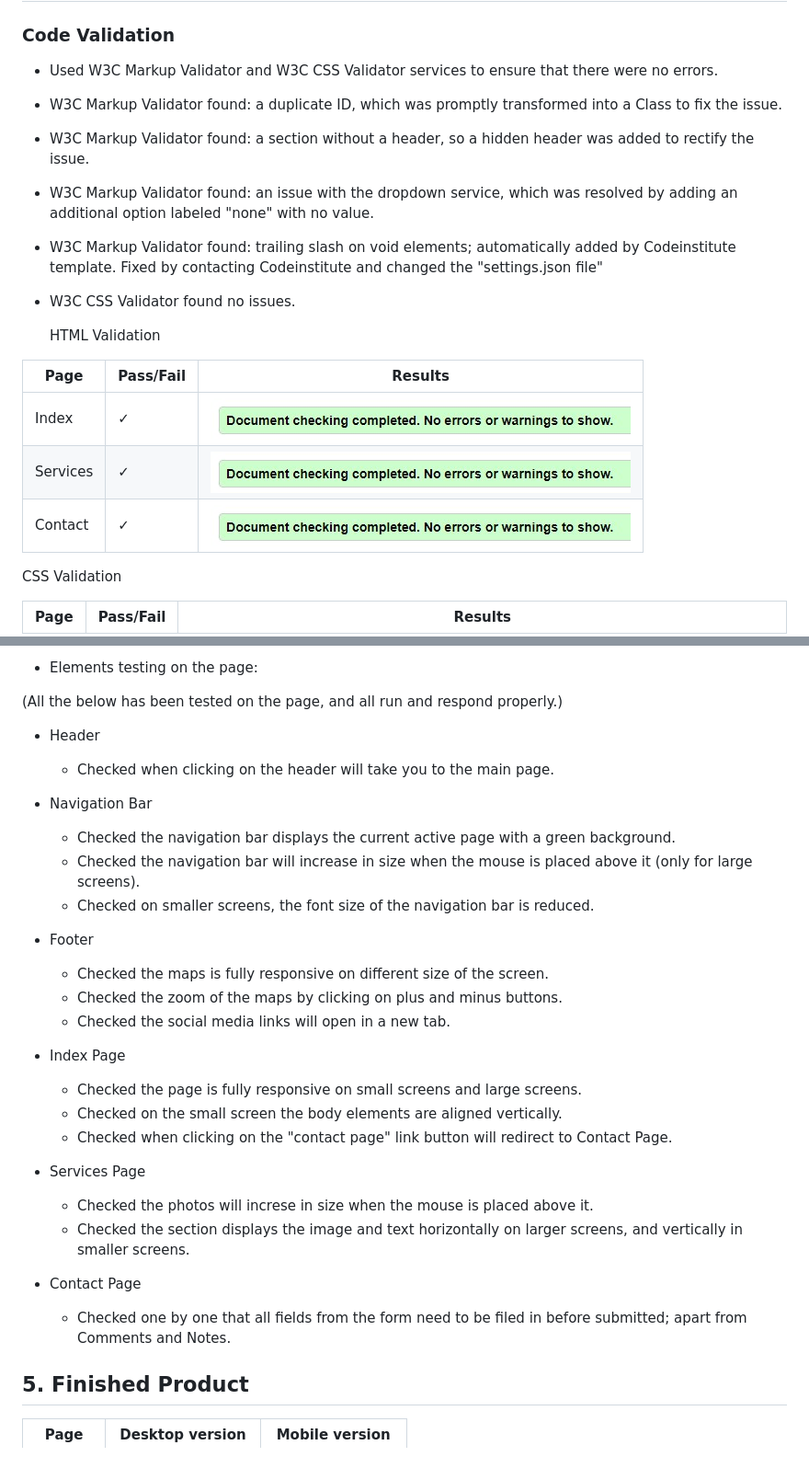
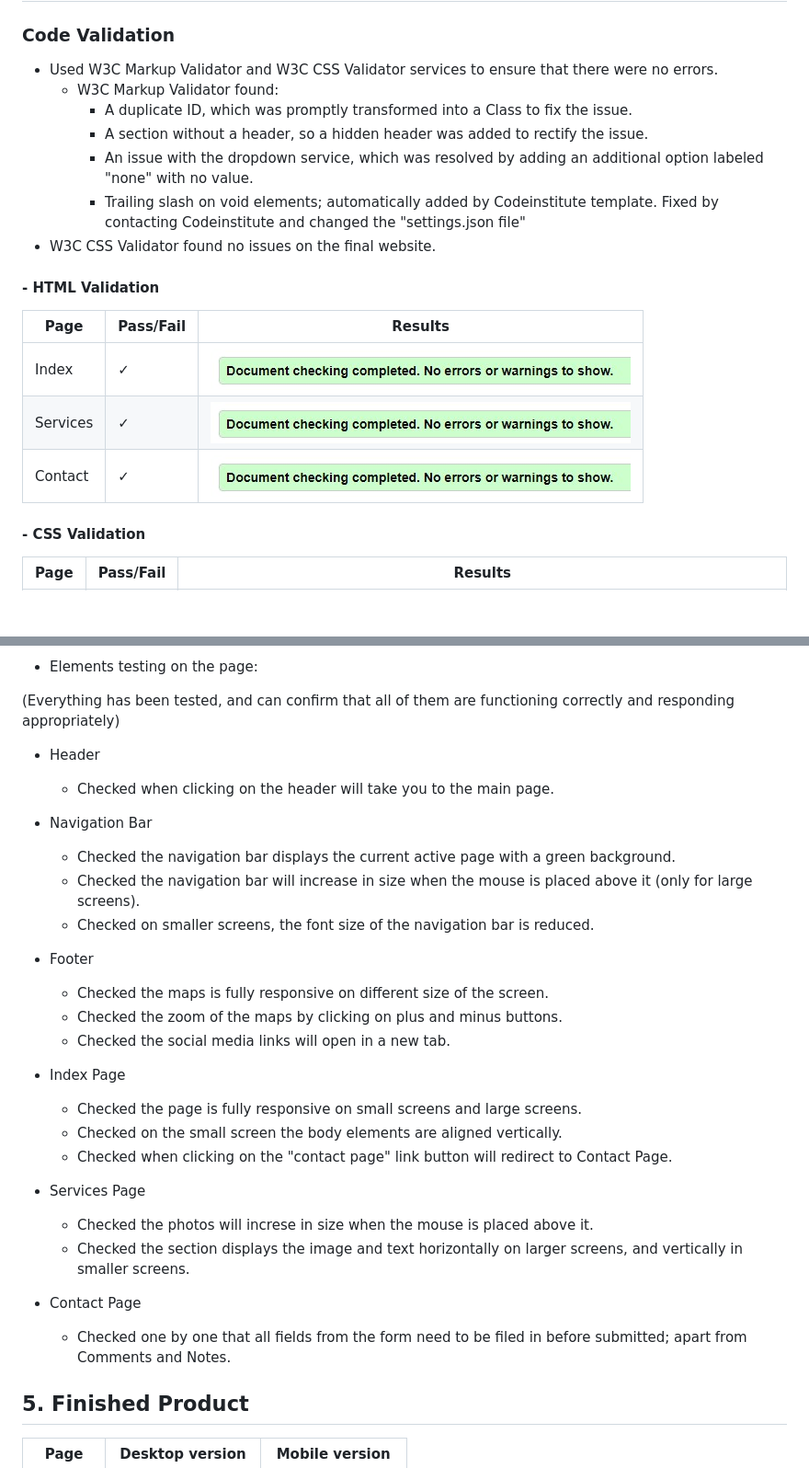
Before and after one commit to terintealexandrin18/p1ebike, a Markdown page: README.md, 2 parts joined by grey strips. Shown: that part at 92% size. Rendered like a GitHub page; blank space fills up the shorter version.

```diff
--- a/README.md
+++ b/README.md
@@ -189,13 +192,14 @@ About us Section
 ### Code Validation
 
 - Used W3C Markup Validator and W3C CSS Validator services to ensure that there were no errors.
-- W3C Markup Validator found: a duplicate ID, which was promptly transformed into a Class to fix the issue.
-- W3C Markup Validator found: a section without a header, so a hidden header was added to rectify the issue.
-- W3C Markup Validator found: an issue with the dropdown service, which was resolved by adding an additional option labeled "none" with no value.
-- W3C Markup Validator found: trailing slash on void elements; automatically added by Codeinstitute template. Fixed by contacting Codeinstitute and changed the "settings.json file"
-- W3C CSS Validator found no issues.
+  - W3C Markup Validator found:
+    - A duplicate ID, which was promptly transformed into a Class to fix the issue.
+    - A section without a header, so a hidden header was added to rectify the issue.
+    - An issue with the dropdown service, which was resolved by adding an additional option labeled "none" with no value.
+    - Trailing slash on void elements; automatically added by Codeinstitute template. Fixed by contacting Codeinstitute and changed the "settings.json file"
+- W3C CSS Validator found no issues on the final website.
 
-  HTML Validation
+#### - HTML Validation
 
  | Page     | Pass/Fail|  Results                                                                  |
  |--------- |----------| -----------------------------------------------------------------------------------|
@@ -203,7 +207,7 @@ About us Section
  | Services |      ✓   | <img src="assets/picture/readmefiles/w3htmlservices.jpg" alt="html validation pass">|
  | Contact  |      ✓   | <img src="assets/picture/readmefiles/w3htmlcontact.jpg" alt="html validation pass"> |
 
- CSS Validation
+#### - CSS Validation
 
 | Page     | Pass/Fail|  Results                                                                  |
  |--------- |----------| -----------------------------------------------------------------------------------|
@@ -245,37 +249,38 @@ About us Section
 
 - Elements testing on the page:
 
-(All the below has been tested on the page, and all run and respond properly.)
-  - Header
+(Everything has been tested, and can confirm that all of them are functioning correctly and responding appropriately)
 
-    - Checked when clicking on the header will take you to the main page.
+- Header
 
-  - Navigation Bar
+  - Checked when clicking on the header will take you to the main page.
 
-    - Checked the navigation bar displays the current active page with a green background.
-    - Checked the navigation bar will increase in size when the mouse is placed above it (only for large screens).
-    - Checked on smaller screens, the font size of the navigation bar is reduced.
+- Navigation Bar
 
-  - Footer
+  - Checked the navigation bar displays the current active page with a green background.
+  - Checked the navigation bar will increase in size when the mouse is placed above it (only for large screens).
+  - Checked on smaller screens, the font size of the navigation bar is reduced.
 
-    - Checked the maps is fully responsive on different size of the screen.
-    - Checked the zoom of the maps by clicking on plus and minus buttons.
-    - Checked the social media links will open in a new tab.
+- Footer
 
-  - Index Page
+  - Checked the maps is fully responsive on different size of the screen.
+  - Checked the zoom of the maps by clicking on plus and minus buttons.
+  - Checked the social media links will open in a new tab.
 
-    - Checked the page is fully responsive on small screens and large screens.
-    - Checked on the small screen the body elements are aligned vertically.
-    - Checked when clicking on the "contact page" link button will redirect to Contact Page.
+- Index Page
 
-  - Services Page
+  - Checked the page is fully responsive on small screens and large screens.
+  - Checked on the small screen the body elements are aligned vertically.
+  - Checked when clicking on the "contact page" link button will redirect to Contact Page.
 
-    - Checked the photos will increse in size when the mouse is placed above it.
-    - Checked the section displays the image and text horizontally on larger screens, and vertically in smaller screens.
+- Services Page
 
-  - Contact Page
+  - Checked the photos will increse in size when the mouse is placed above it.
+  - Checked the section displays the image and text horizontally on larger screens, and vertically in smaller screens.
 
-    - Checked one by one that all fields from the form need to be filed in before submitted; apart from Comments and Notes.
+- Contact Page
+
+  - Checked one by one that all fields from the form need to be filed in before submitted; apart from Comments and Notes.
 
 ## 5. Finished Product
 
```
Also changed, not shown: other parts of README.md (+20 -17 lines).
